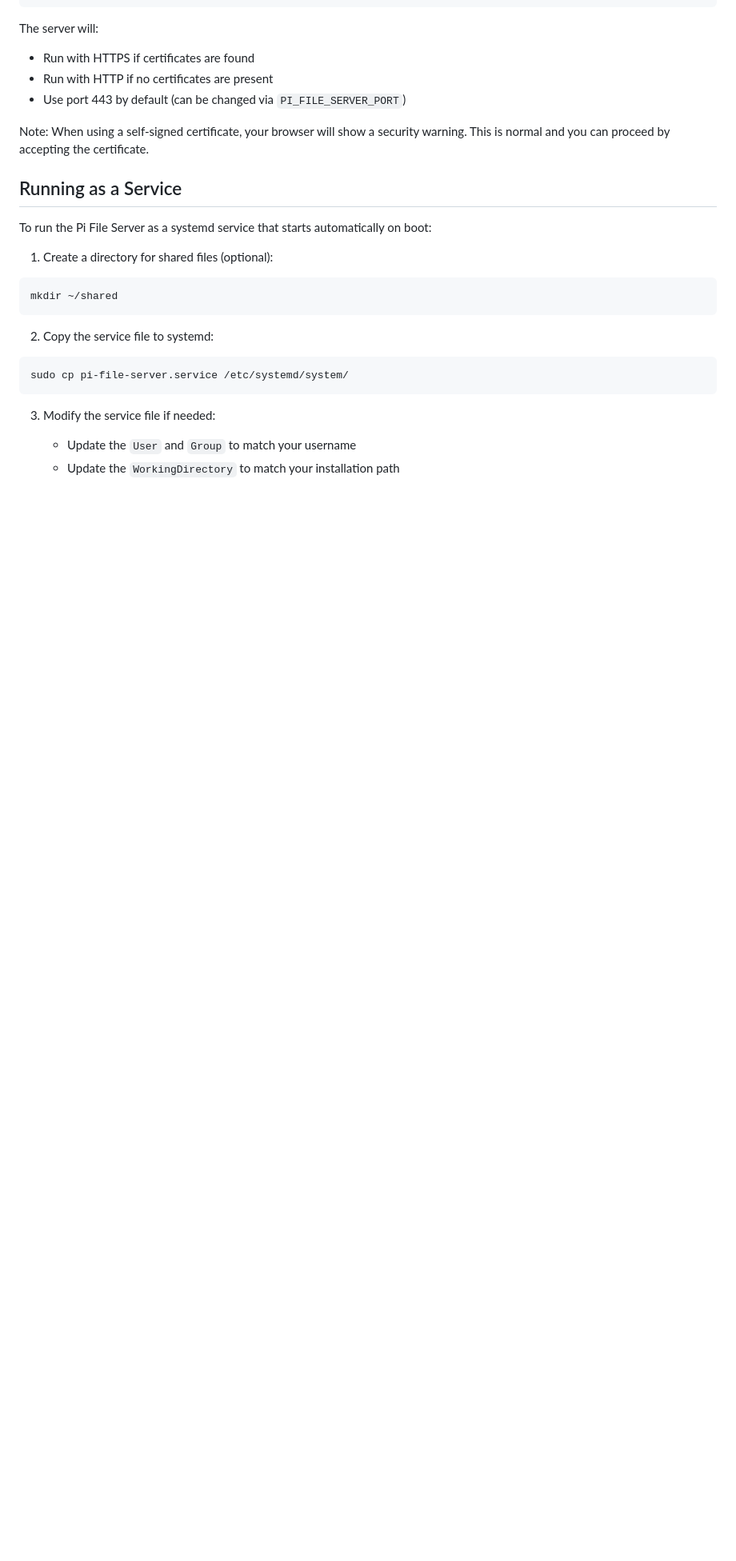
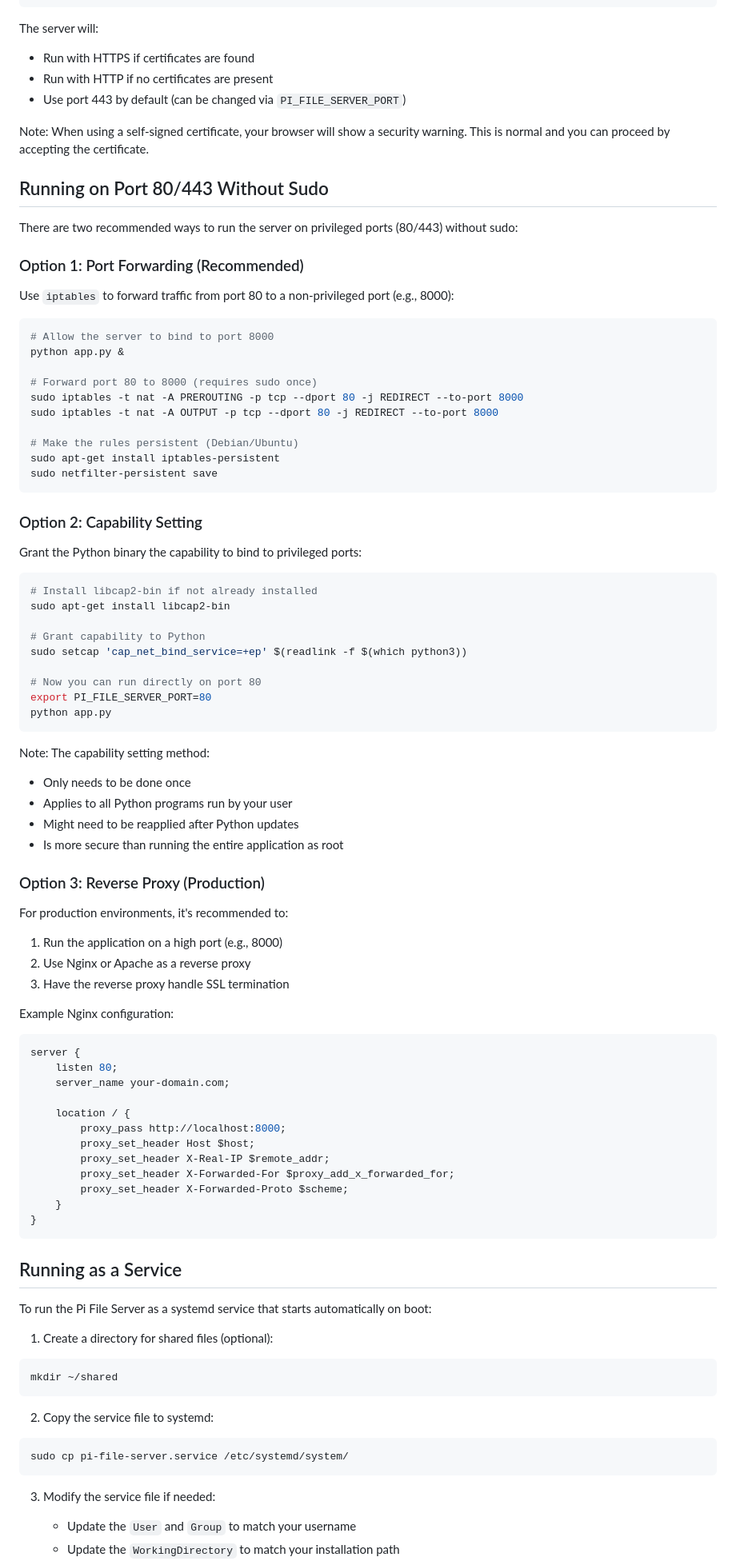
Before and after one commit to PeakeElectronicInnovation/PiWebFileServer, a Markdown page: README.md, the part around the change. Shown at 80% size. Drawn GitHub-style; blank space fills up the shorter version.

Commit message:
Add port forward info to README

````diff
--- a/README.md
+++ b/README.md
@@ -129,6 +129,72 @@ The server will:
 
 Note: When using a self-signed certificate, your browser will show a security warning. This is normal and you can proceed by accepting the certificate.
 
+## Running on Port 80/443 Without Sudo
+
+There are two recommended ways to run the server on privileged ports (80/443) without sudo:
+
+### Option 1: Port Forwarding (Recommended)
+
+Use `iptables` to forward traffic from port 80 to a non-privileged port (e.g., 8000):
+
+```bash
+# Allow the server to bind to port 8000
+python app.py &
+
+# Forward port 80 to 8000 (requires sudo once)
+sudo iptables -t nat -A PREROUTING -p tcp --dport 80 -j REDIRECT --to-port 8000
+sudo iptables -t nat -A OUTPUT -p tcp --dport 80 -j REDIRECT --to-port 8000
+
+# Make the rules persistent (Debian/Ubuntu)
+sudo apt-get install iptables-persistent
+sudo netfilter-persistent save
+```
+
+### Option 2: Capability Setting
+
+Grant the Python binary the capability to bind to privileged ports:
+
+```bash
+# Install libcap2-bin if not already installed
+sudo apt-get install libcap2-bin
+
+# Grant capability to Python
+sudo setcap 'cap_net_bind_service=+ep' $(readlink -f $(which python3))
+
+# Now you can run directly on port 80
+export PI_FILE_SERVER_PORT=80
+python app.py
+```
+
+Note: The capability setting method:
+- Only needs to be done once
+- Applies to all Python programs run by your user
+- Might need to be reapplied after Python updates
+- Is more secure than running the entire application as root
+
+### Option 3: Reverse Proxy (Production)
+
+For production environments, it's recommended to:
+1. Run the application on a high port (e.g., 8000)
+2. Use Nginx or Apache as a reverse proxy
+3. Have the reverse proxy handle SSL termination
+
+Example Nginx configuration:
+```nginx
+server {
+    listen 80;
+    server_name your-domain.com;
+
+    location / {
+        proxy_pass http://localhost:8000;
+        proxy_set_header Host $host;
+        proxy_set_header X-Real-IP $remote_addr;
+        proxy_set_header X-Forwarded-For $proxy_add_x_forwarded_for;
+        proxy_set_header X-Forwarded-Proto $scheme;
+    }
+}
+```
+
 ## Running as a Service
 
 To run the Pi File Server as a systemd service that starts automatically on boot:
````
